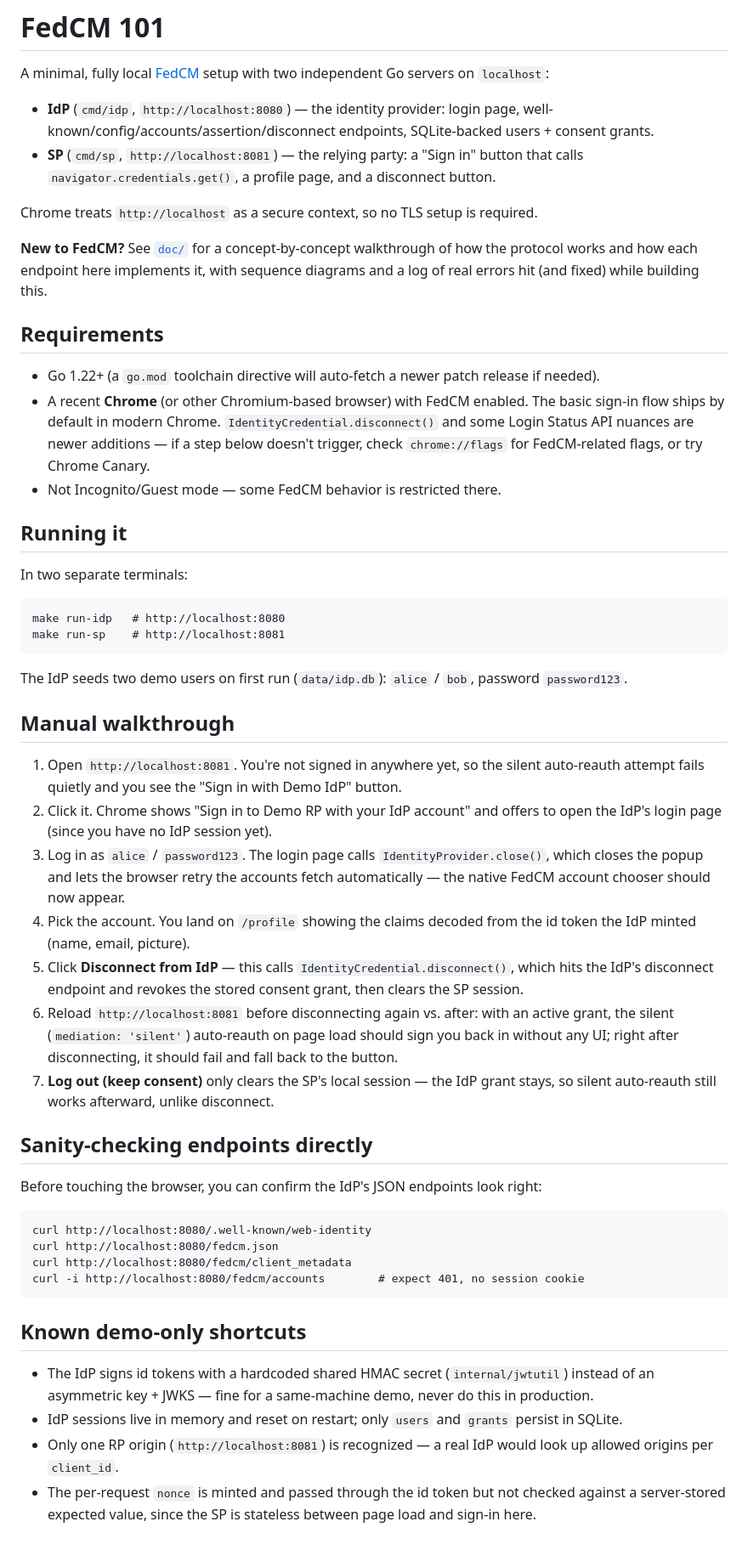
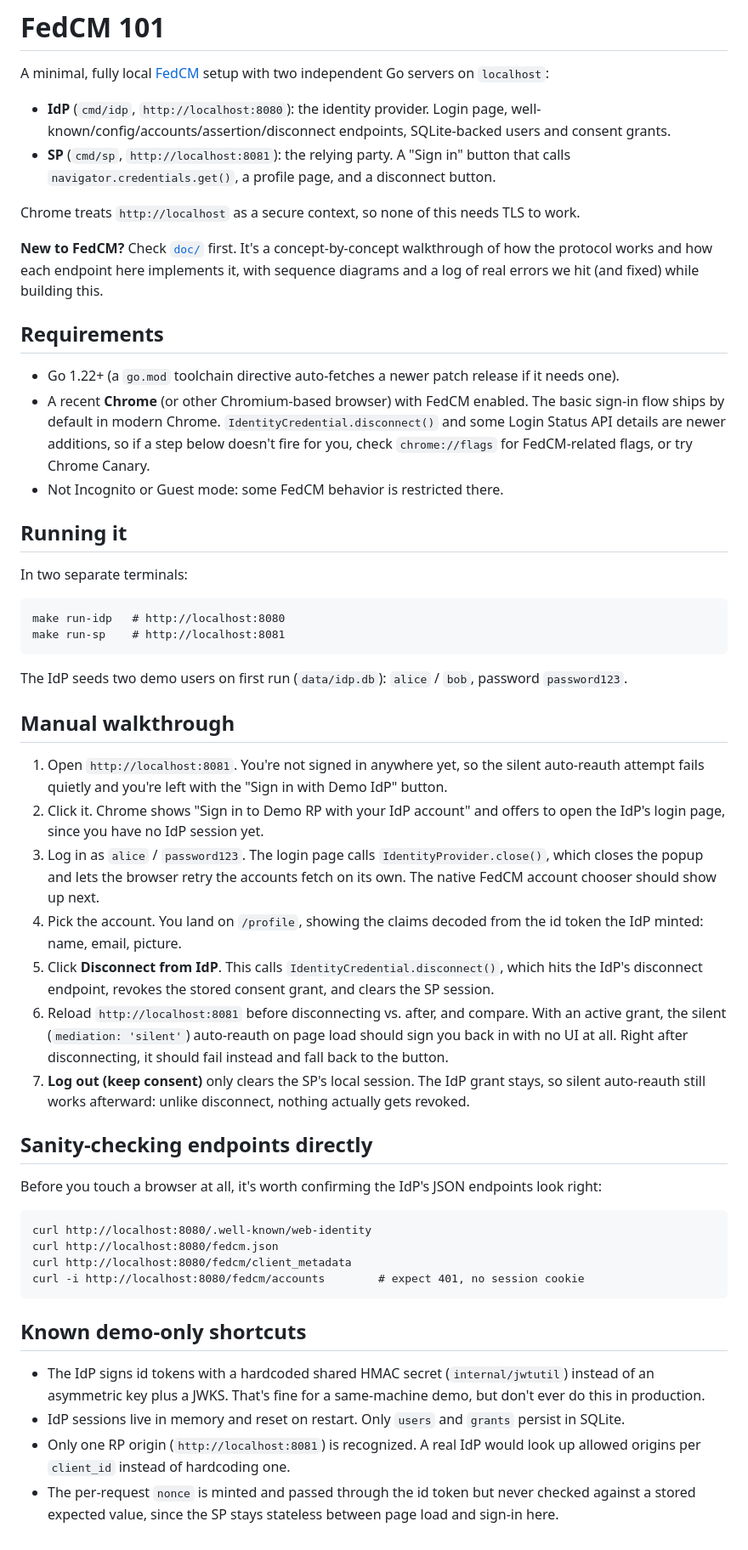
Before and after one commit to baala3/fedcm-101, a Markdown page: README.md, the part around the change. Shown at 85% size. Rendered like a GitHub page.

Commit message:
improve readme

````diff
--- a/README.md
+++ b/README.md
@@ -3,25 +3,25 @@
 A minimal, fully local [FedCM](https://developers.google.com/privacy-sandbox/3pcd/fedcm) setup
 with two independent Go servers on `localhost`:
 
-- **IdP** (`cmd/idp`, `http://localhost:8080`) — the identity provider: login page,
-  well-known/config/accounts/assertion/disconnect endpoints, SQLite-backed users + consent grants.
-- **SP** (`cmd/sp`, `http://localhost:8081`) — the relying party: a "Sign in" button that calls
+- **IdP** (`cmd/idp`, `http://localhost:8080`): the identity provider. Login page,
+  well-known/config/accounts/assertion/disconnect endpoints, SQLite-backed users and consent grants.
+- **SP** (`cmd/sp`, `http://localhost:8081`): the relying party. A "Sign in" button that calls
   `navigator.credentials.get()`, a profile page, and a disconnect button.
 
-Chrome treats `http://localhost` as a secure context, so no TLS setup is required.
+Chrome treats `http://localhost` as a secure context, so none of this needs TLS to work.
 
-**New to FedCM?** See [`doc/`](doc/README.md) for a concept-by-concept walkthrough of how the
-protocol works and how each endpoint here implements it, with sequence diagrams and a log of real
-errors hit (and fixed) while building this.
+**New to FedCM?** Check [`doc/`](doc/README.md) first. It's a concept-by-concept walkthrough of
+how the protocol works and how each endpoint here implements it, with sequence diagrams and a log
+of real errors we hit (and fixed) while building this.
 
 ## Requirements
 
-- Go 1.22+ (a `go.mod` toolchain directive will auto-fetch a newer patch release if needed).
-- A recent **Chrome** (or other Chromium-based browser) with FedCM enabled. The basic sign-in
-  flow ships by default in modern Chrome. `IdentityCredential.disconnect()` and some Login Status
-  API nuances are newer additions — if a step below doesn't trigger, check `chrome://flags` for
+- Go 1.22+ (a `go.mod` toolchain directive auto-fetches a newer patch release if it needs one).
+- A recent **Chrome** (or other Chromium-based browser) with FedCM enabled. The basic sign-in flow
+  ships by default in modern Chrome. `IdentityCredential.disconnect()` and some Login Status API
+  details are newer additions, so if a step below doesn't fire for you, check `chrome://flags` for
   FedCM-related flags, or try Chrome Canary.
-- Not Incognito/Guest mode — some FedCM behavior is restricted there.
+- Not Incognito or Guest mode: some FedCM behavior is restricted there.
 
 ## Running it
 
@@ -36,26 +36,26 @@ The IdP seeds two demo users on first run (`data/idp.db`): `alice` / `bob`, pass
 
 ## Manual walkthrough
 
-1. Open `http://localhost:8081`. You're not signed in anywhere yet, so the silent
-   auto-reauth attempt fails quietly and you see the "Sign in with Demo IdP" button.
-2. Click it. Chrome shows "Sign in to Demo RP with your IdP account" and offers to open the
-   IdP's login page (since you have no IdP session yet).
-3. Log in as `alice` / `password123`. The login page calls `IdentityProvider.close()`, which
-   closes the popup and lets the browser retry the accounts fetch automatically — the native
-   FedCM account chooser should now appear.
-4. Pick the account. You land on `/profile` showing the claims decoded from the id token the IdP
-   minted (name, email, picture).
-5. Click **Disconnect from IdP** — this calls `IdentityCredential.disconnect()`, which hits the
-   IdP's disconnect endpoint and revokes the stored consent grant, then clears the SP session.
-6. Reload `http://localhost:8081` before disconnecting again vs. after: with an active grant, the
-   silent (`mediation: 'silent'`) auto-reauth on page load should sign you back in without any UI;
-   right after disconnecting, it should fail and fall back to the button.
-7. **Log out (keep consent)** only clears the SP's local session — the IdP grant stays, so silent
-   auto-reauth still works afterward, unlike disconnect.
+1. Open `http://localhost:8081`. You're not signed in anywhere yet, so the silent auto-reauth
+   attempt fails quietly and you're left with the "Sign in with Demo IdP" button.
+2. Click it. Chrome shows "Sign in to Demo RP with your IdP account" and offers to open the IdP's
+   login page, since you have no IdP session yet.
+3. Log in as `alice` / `password123`. The login page calls `IdentityProvider.close()`, which closes
+   the popup and lets the browser retry the accounts fetch on its own. The native FedCM account
+   chooser should show up next.
+4. Pick the account. You land on `/profile`, showing the claims decoded from the id token the IdP
+   minted: name, email, picture.
+5. Click **Disconnect from IdP**. This calls `IdentityCredential.disconnect()`, which hits the
+   IdP's disconnect endpoint, revokes the stored consent grant, and clears the SP session.
+6. Reload `http://localhost:8081` before disconnecting vs. after, and compare. With an active
+   grant, the silent (`mediation: 'silent'`) auto-reauth on page load should sign you back in with
+   no UI at all. Right after disconnecting, it should fail instead and fall back to the button.
+7. **Log out (keep consent)** only clears the SP's local session. The IdP grant stays, so silent
+   auto-reauth still works afterward: unlike disconnect, nothing actually gets revoked.
 
 ## Sanity-checking endpoints directly
 
-Before touching the browser, you can confirm the IdP's JSON endpoints look right:
+Before you touch a browser at all, it's worth confirming the IdP's JSON endpoints look right:
 
 ```
 curl http://localhost:8080/.well-known/web-identity
@@ -67,9 +67,10 @@ curl -i http://localhost:8080/fedcm/accounts        # expect 401, no session coo
 ## Known demo-only shortcuts
 
 - The IdP signs id tokens with a hardcoded shared HMAC secret (`internal/jwtutil`) instead of an
-  asymmetric key + JWKS — fine for a same-machine demo, never do this in production.
-- IdP sessions live in memory and reset on restart; only `users` and `grants` persist in SQLite.
-- Only one RP origin (`http://localhost:8081`) is recognized — a real IdP would look up allowed
-  origins per `client_id`.
-- The per-request `nonce` is minted and passed through the id token but not checked against a
-  server-stored expected value, since the SP is stateless between page load and sign-in here.
+  asymmetric key plus a JWKS. That's fine for a same-machine demo, but don't ever do this in
+  production.
+- IdP sessions live in memory and reset on restart. Only `users` and `grants` persist in SQLite.
+- Only one RP origin (`http://localhost:8081`) is recognized. A real IdP would look up allowed
+  origins per `client_id` instead of hardcoding one.
+- The per-request `nonce` is minted and passed through the id token but never checked against a
+  stored expected value, since the SP stays stateless between page load and sign-in here.
````
